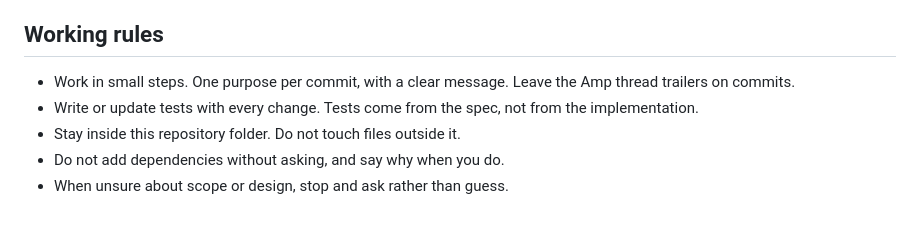
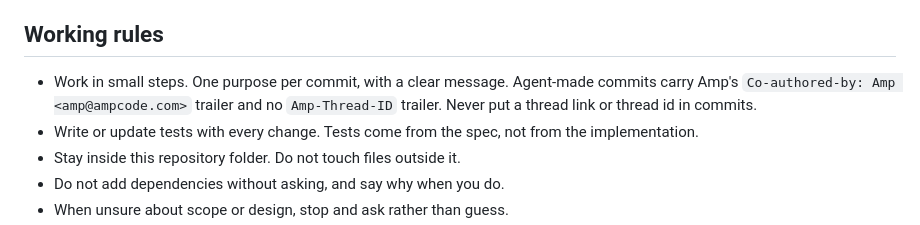
Before and after one commit to mahdibabaeii/enterprise_app_test, a Markdown page: AGENTS.md, the part around the change. Drawn GitHub-style.

Commit message:
Change commit trailer convention to co-author only
Agent-made commits keep Amp's co-author trailer and drop the thread link.

Co-authored-by: Amp <amp@ampcode.com>

```diff
--- a/AGENTS.md
+++ b/AGENTS.md
@@ -28,7 +28,9 @@ creating it is part of the current step.
 
 ## Working rules
 - Work in small steps. One purpose per commit, with a clear message.
-  Leave the Amp thread trailers on commits.
+  Agent-made commits carry Amp's `Co-authored-by: Amp <amp@ampcode.com>`
+  trailer and no `Amp-Thread-ID` trailer. Never put a thread link or thread id
+  in commits.
 - Write or update tests with every change. Tests come from the spec, not from
   the implementation.
 - Stay inside this repository folder. Do not touch files outside it.
```
Also changed, not shown: docs/PRD.md (+1 -1 lines).
